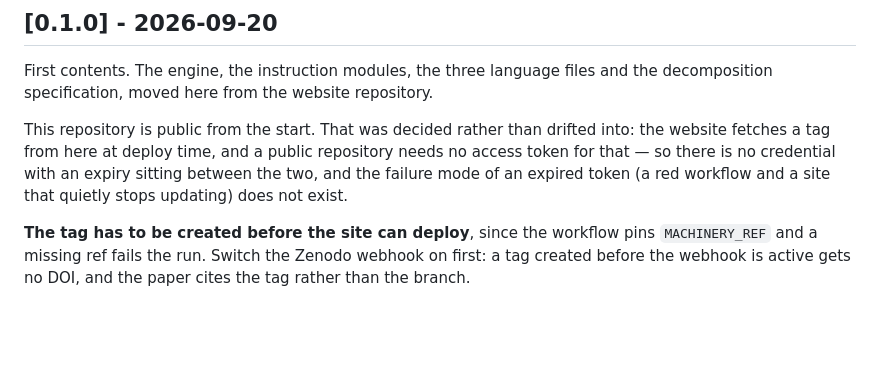
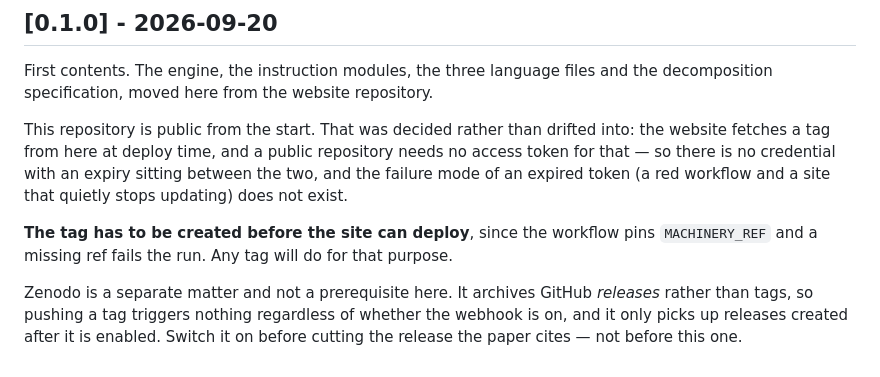
Before and after one commit to vidarsko/ai-skill-trees, a Markdown page: CHANGELOG.md, the part around the change. GitHub-like rendering; blank space fills up the shorter version.

Commit message:
Correct the Zenodo note: it archives releases, not tags
The changelog said to switch the Zenodo webhook on before tagging v0.1.0.
That conflated two different tags. The tag the website pins can be any tag
and needs no DOI; the tag the paper cites is a later one. Zenodo also
archives GitHub releases rather than tags, so pushing a tag triggers nothing
either way.

Co-Authored-By: Claude Opus 5 (1M context) <noreply@anthropic.com>

```diff
--- a/CHANGELOG.md
+++ b/CHANGELOG.md
@@ -48,5 +48,9 @@ so there is no credential with an expiry sitting between the two, and the failur
 expired token (a red workflow and a site that quietly stops updating) does not exist.
 
 **The tag has to be created before the site can deploy**, since the workflow pins `MACHINERY_REF`
-and a missing ref fails the run. Switch the Zenodo webhook on first: a tag created before the
-webhook is active gets no DOI, and the paper cites the tag rather than the branch.
+and a missing ref fails the run. Any tag will do for that purpose.
+
+Zenodo is a separate matter and not a prerequisite here. It archives GitHub *releases* rather than
+tags, so pushing a tag triggers nothing regardless of whether the webhook is on, and it only picks
+up releases created after it is enabled. Switch it on before cutting the release the paper cites —
+not before this one.
```
